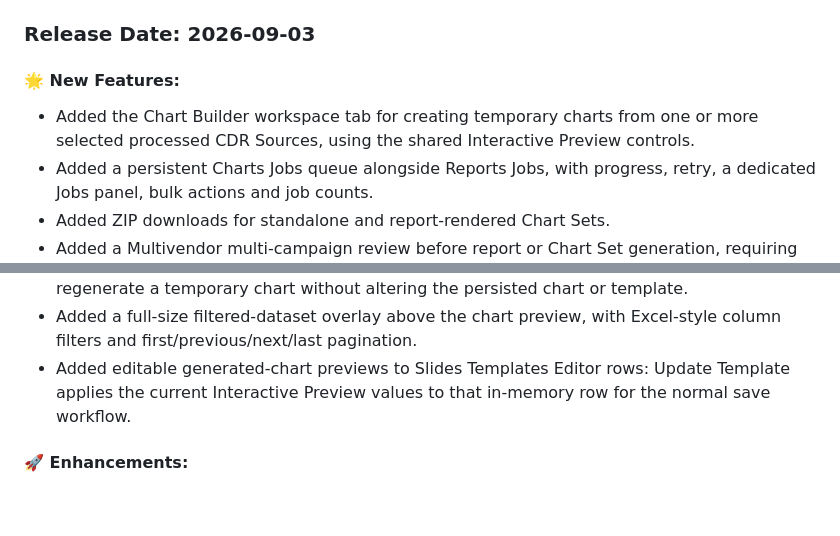
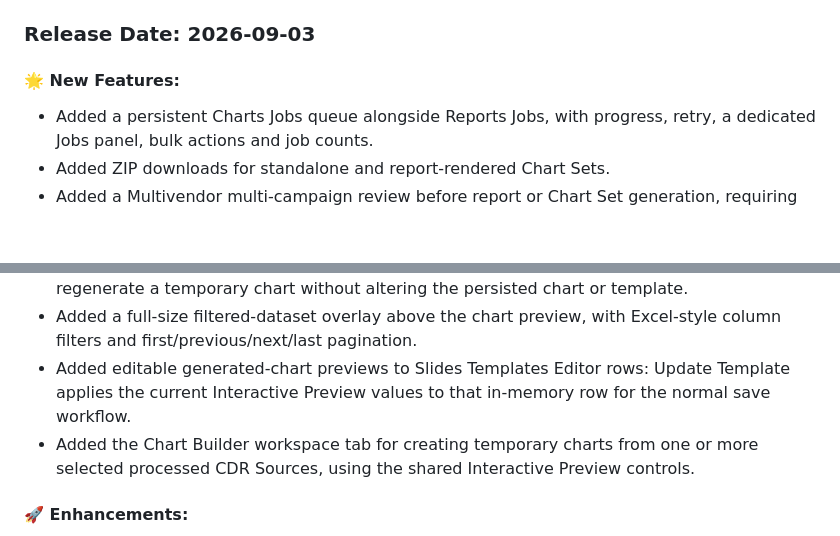
Before and after one commit to jaimetur/DashboardAnalytic, a Markdown page: CHANGELOG.md, 2 parts joined by grey strips. Rendered like a GitHub page; blank space fills up the shorter version.

```diff
--- a/CHANGELOG.md
+++ b/CHANGELOG.md
@@ -6,7 +6,6 @@
 ## Release: v0.2.1
 ### Release Date: 2026-09-03
 #### 🌟 New Features:
-- Added the Chart Builder workspace tab for creating temporary charts from one or more selected processed CDR Sources, using the shared Interactive Preview controls.
 - Added a persistent Charts Jobs queue alongside Reports Jobs, with progress, retry, a dedicated Jobs panel, bulk actions and job counts.
 - Added ZIP downloads for standalone and report-rendered Chart Sets.
 - Added a Multivendor multi-campaign review before report or Chart Set generation, requiring Data, Voice and Speech CDR selection and preselecting the latest campaign for each type.
@@ -14,6 +13,7 @@
 - Added a shared Interactive Chart Preview for E2E Reporting and Slides Templates Editor: Chart Type, CDR Source, KPI, Filters, Rows, Columns, Legend and Legend Position can be changed to regenerate a temporary chart without altering the persisted chart or template.
 - Added a full-size filtered-dataset overlay above the chart preview, with Excel-style column filters and first/previous/next/last pagination.
 - Added editable generated-chart previews to Slides Templates Editor rows: Update Template applies the current Interactive Preview values to that in-memory row for the normal save workflow.
+- Added the Chart Builder workspace tab for creating temporary charts from one or more selected processed CDR Sources, using the shared Interactive Preview controls.
 
 #### 🚀 Enhancements:
 - Added the Open/eye actions for Charts Jobs and automatic opening/scrolling to the corresponding Chart Set when a new or retried Charts Job completes.
```
